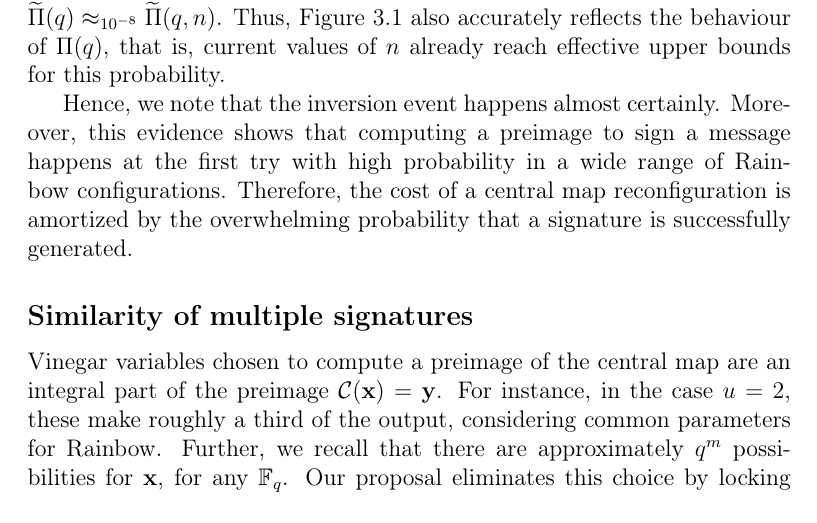
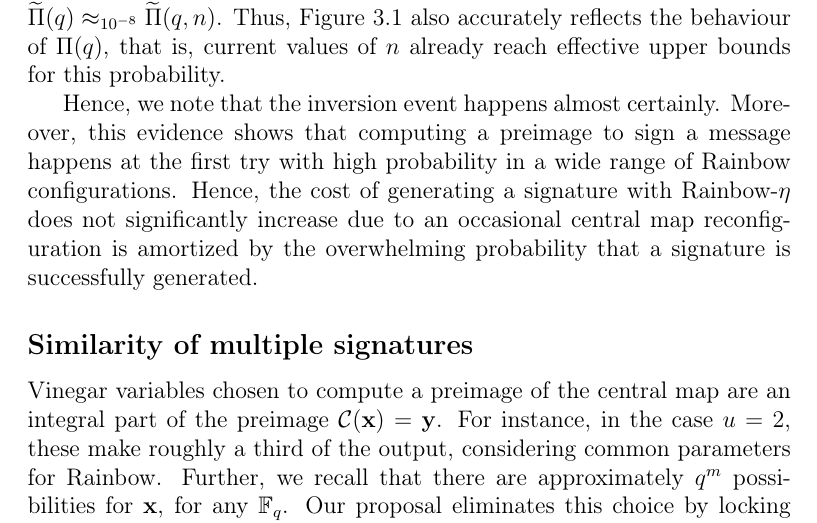
Before and after one commit to zambonin/msc, a LaTeX thesis (main.tex): part of page 48 of 80, cut so that both start at the same text. Compiled offline with pdfLaTeX.

Commit message:
overleaf_to_git: update main.tex from r17114 to r17132

```diff
--- a/main.tex
+++ b/main.tex
@@ -1153,7 +1153,7 @@ It is also useful to calculate $\Pi(q) = \lim_{n \to \infty} \Pi(q, n)$ to obser
 
 By simply swapping signs in the exponents, we can use this identity and obtain a fast approximation of the probability when $n$ tends to infinity. We use the SageMath language, which offers arbitrary precision real numbers, to obtain these values and find out that, when $n \geq 56$, $\Pi(q) \approx_{10^{-18}} \Pi(q, n)$ and $\widetilde{\Pi}(q) \approx_{10^{-8}} \widetilde{\Pi}(q, n)$. Thus, Figure~\ref{fig:prob-inv} also accurately reflects the behaviour of $\Pi(q)$, that is, current values of $n$ already reach effective upper bounds for this probability.
 
-Hence, we note that the inversion event happens almost certainly. Moreover, this evidence shows that computing a preimage to sign a message happens at the first try with high probability in a wide range of Rainbow configurations. Therefore, the cost of a central map reconfiguration is amortized by the overwhelming probability that a signature is successfully generated.
+Hence, we note that the inversion event happens almost certainly. Moreover, this evidence shows that computing a preimage to sign a message happens at the first try with high probability in a wide range of Rainbow configurations. Hence, the cost of generating a signature with Rainbow-$\eta$ does not significantly increase due to an occasional central map reconfiguration is amortized by the overwhelming probability that a signature is successfully generated.
 
 \subsection{Similarity of multiple signatures}\label{subsec:similar}
 
```
